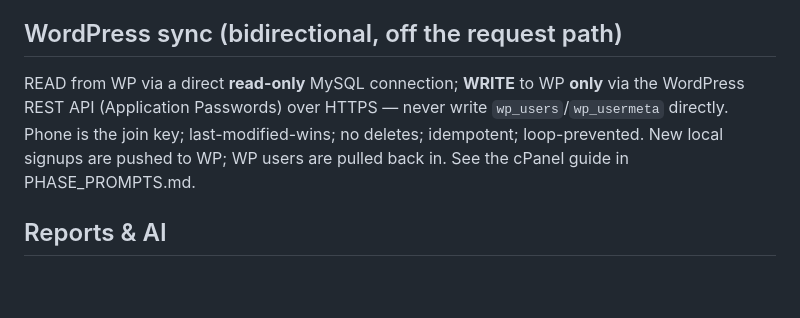
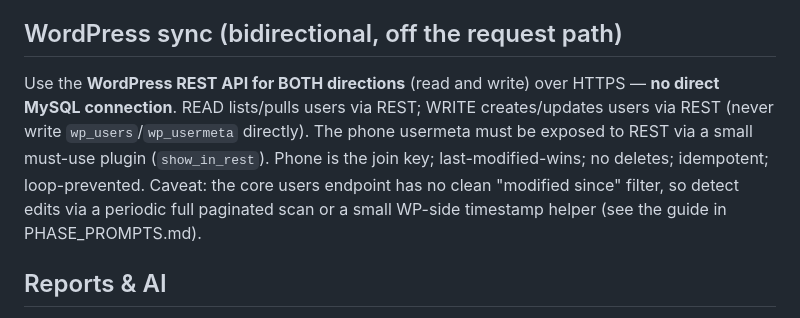
Before and after one commit to hramin/psychology-test-platform, a Markdown page: CLAUDE.md, the part around the change. GitHub-like rendering; blank space fills up the shorter version.

```diff
--- a/CLAUDE.md
+++ b/CLAUDE.md
@@ -109,10 +109,13 @@ its own price** in the catalog (per test_version), admin-editable, read by billi
 needs no code.
 
 ## WordPress sync (bidirectional, off the request path)
-READ from WP via a direct **read-only** MySQL connection; **WRITE** to WP **only** via the WordPress
-REST API (Application Passwords) over HTTPS — never write `wp_users`/`wp_usermeta` directly. Phone is
-the join key; last-modified-wins; no deletes; idempotent; loop-prevented. New local signups are
-pushed to WP; WP users are pulled back in. See the cPanel guide in PHASE_PROMPTS.md.
+Use the **WordPress REST API for BOTH directions** (read and write) over HTTPS — **no direct MySQL
+connection**. READ lists/pulls users via REST; WRITE creates/updates users via REST (never write
+`wp_users`/`wp_usermeta` directly). The phone usermeta must be exposed to REST via a small must-use
+plugin (`show_in_rest`). Phone is the join key; last-modified-wins; no deletes; idempotent;
+loop-prevented. Caveat: the core users endpoint has no clean "modified since" filter, so detect edits
+via a periodic full paginated scan or a small WP-side timestamp helper (see the guide in
+PHASE_PROMPTS.md).
 
 ## Reports & AI
 Reports: HTML→PDF via Playwright/Chromium (RTL, Vazirmatn), rendered **generically from ResultView**,
```
Also changed, not shown: ARCHITECTURE_AND_PLAN.md (+6 -6 lines).
